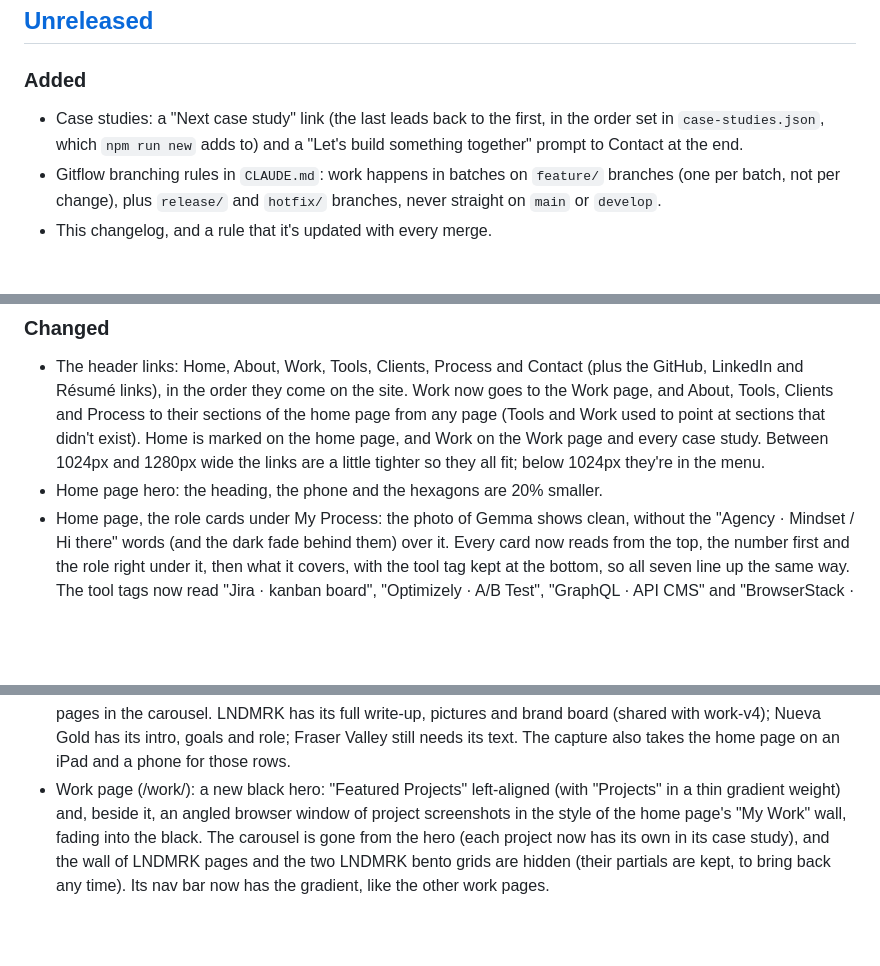
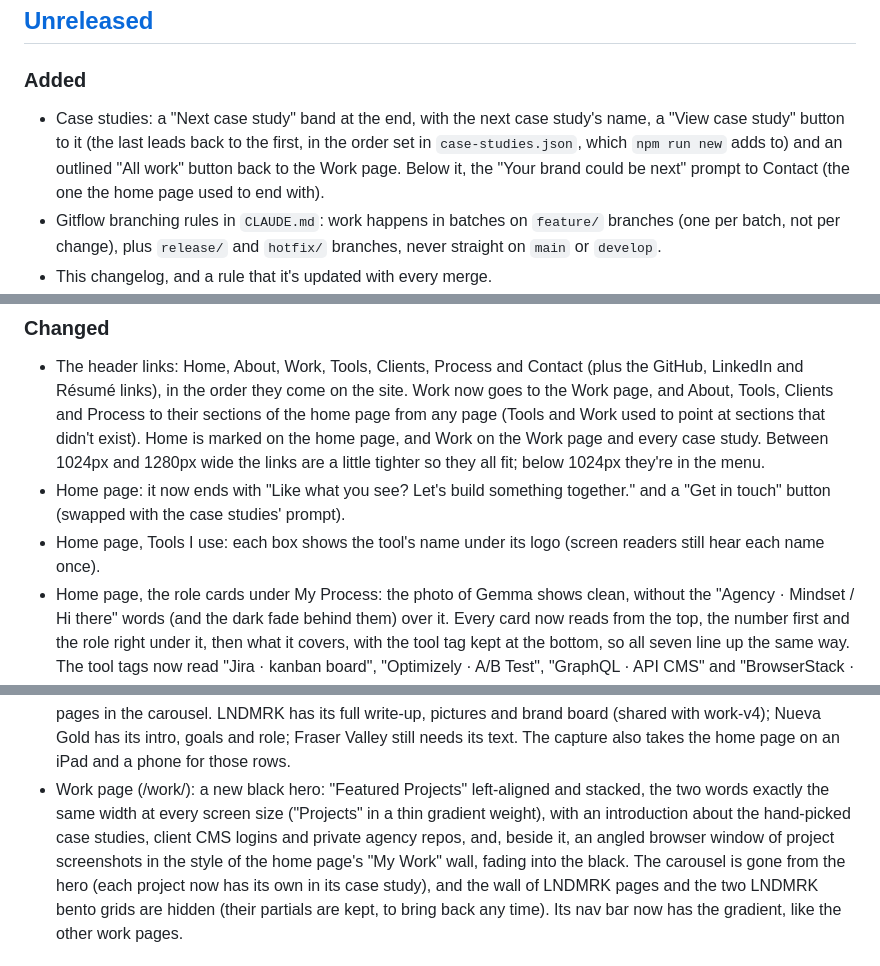
Before and after one commit to gemmagentles/portfolio-2026, a Markdown page: CHANGELOG.md, 3 parts joined by grey strips. Drawn GitHub-style; blank space fills up the shorter version.

Commit message:
Changelog: page polish batch
Co-Authored-By: Claude Opus 5.5 <noreply@anthropic.com>

```diff
--- a/CHANGELOG.md
+++ b/CHANGELOG.md
@@ -13,9 +13,10 @@ version number and date.
 
 ### Added
 
-- Case studies: a "Next case study" link (the last leads back to the first, in the order set in
-  `case-studies.json`, which `npm run new` adds to) and a "Let's build something together" prompt to Contact at
-  the end.
+- Case studies: a "Next case study" band at the end, with the next case study's name, a "View case study" button
+  to it (the last leads back to the first, in the order set in `case-studies.json`, which `npm run new` adds to)
+  and an outlined "All work" button back to the Work page. Below it, the "Your brand could be next" prompt to
+  Contact (the one the home page used to end with).
 - Gitflow branching rules in `CLAUDE.md`: work happens in batches on `feature/` branches (one per batch, not per
   change), plus `release/` and `hotfix/` branches, never straight on `main` or `develop`.
 - This changelog, and a rule that it's updated with every merge.
@@ -40,7 +41,9 @@ version number and date.
   to their sections of the home page from any page (Tools and Work used to point at sections that didn't exist).
   Home is marked on the home page, and Work on the Work page and every case study. Between 1024px and 1280px wide
   the links are a little tighter so they all fit; below 1024px they're in the menu.
-- Home page hero: the heading, the phone and the hexagons are 20% smaller.
+- Home page: it now ends with "Like what you see? Let's build something together." and a "Get in touch" button
+  (swapped with the case studies' prompt).
+- Home page, Tools I use: each box shows the tool's name under its logo (screen readers still hear each name once).
 - Home page, the role cards under My Process: the photo of Gemma shows clean, without the "Agency · Mindset / Hi
   there" words (and the dark fade behind them) over it. Every card now reads from the top, the number first and
   the role right under it, then what it covers, with the tool tag kept at the bottom, so all seven line up the same
@@ -80,8 +83,9 @@ version number and date.
   in the carousel. LNDMRK has its full write-up, pictures and brand board (shared with work-v4); Nueva Gold has its
   intro, goals and role; Fraser Valley still needs its text. The capture also takes the home page on an iPad and a
   phone for those rows.
-- Work page (/work/): a new black hero: "Featured Projects" left-aligned (with "Projects" in a thin gradient
-  weight) and, beside it, an angled browser window of project screenshots in the style of the home page's "My
+- Work page (/work/): a new black hero: "Featured Projects" left-aligned and stacked, the two words exactly the same
+  width at every screen size ("Projects" in a thin gradient weight), with an introduction about the hand-picked case
+  studies, client CMS logins and private agency repos, and, beside it, an angled browser window of project screenshots in the style of the home page's "My
   Work" wall, fading into the black. The carousel is gone from the hero (each project now has its own in its case
   study), and the wall of LNDMRK pages and the two LNDMRK bento grids are hidden (their partials are kept, to bring
   back any time). Its nav bar now has the gradient, like the other work pages.
```
